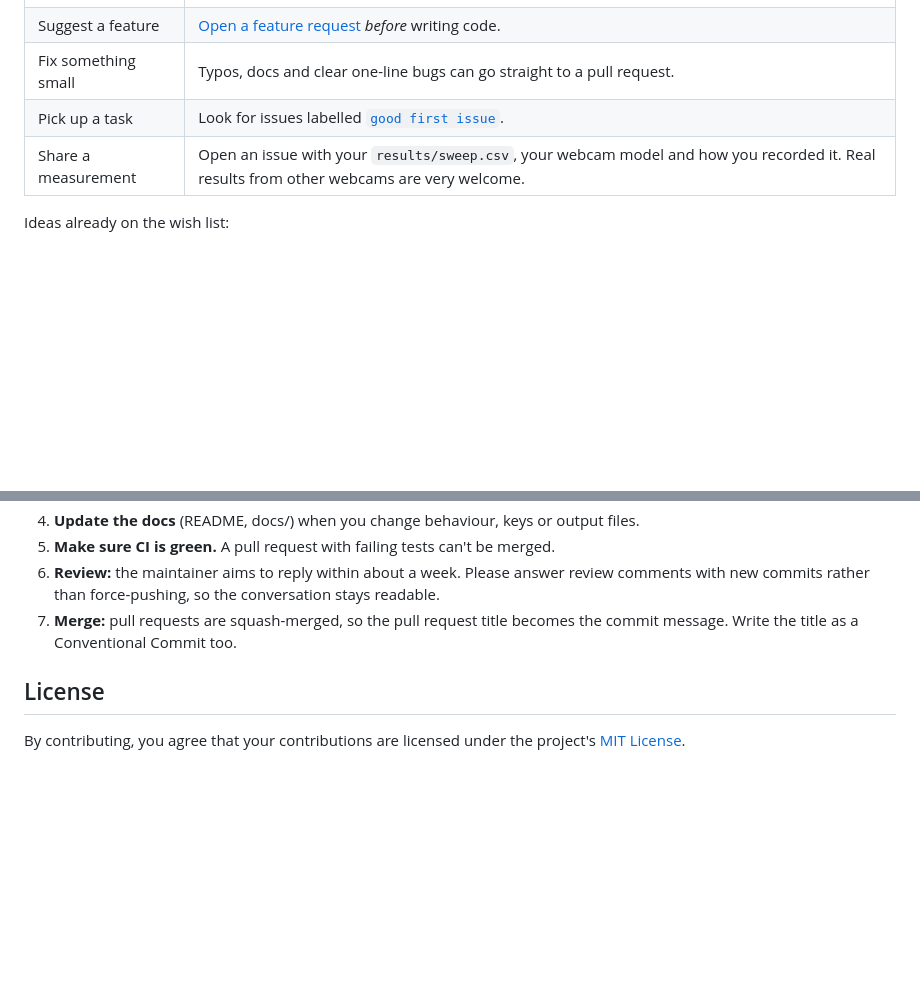
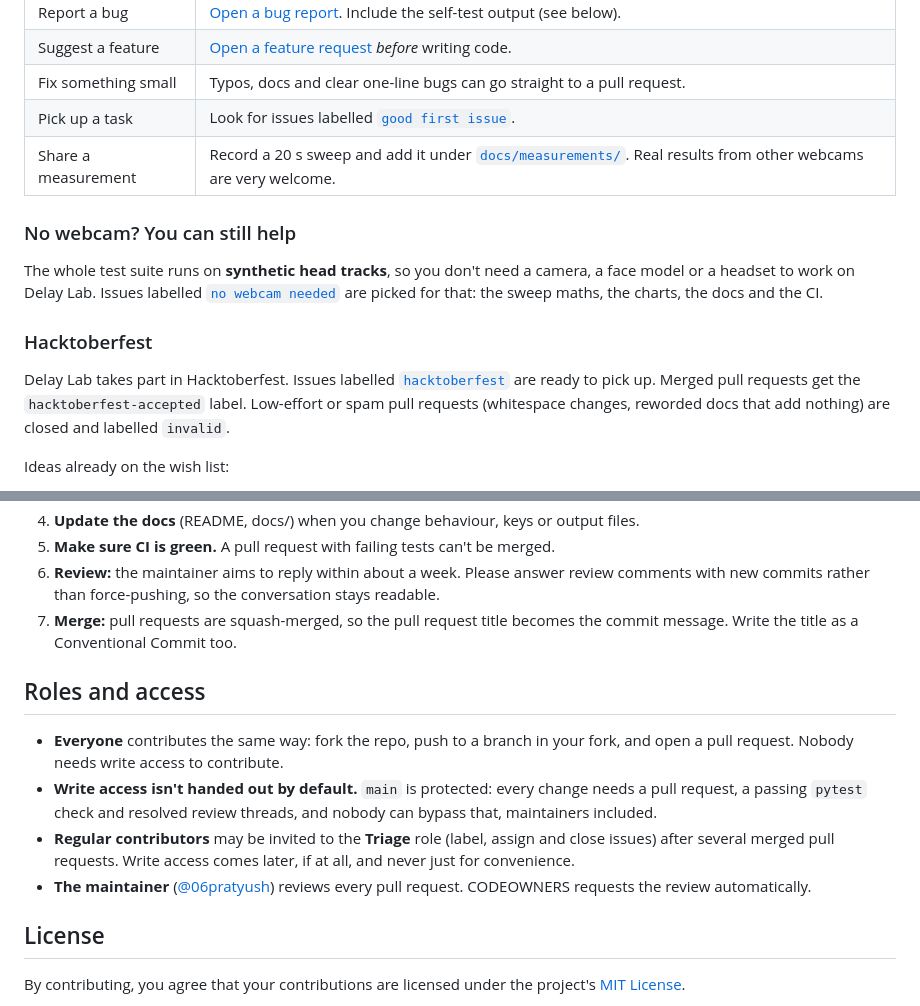
Before and after one commit to 06pratyush/delay_lab, a Markdown page: CONTRIBUTING.md, 2 parts joined by grey strips. GitHub-like rendering; blank space fills up the shorter version.

```diff
--- a/CONTRIBUTING.md
+++ b/CONTRIBUTING.md
@@ -14,7 +14,19 @@ By taking part you agree to follow the [Code of Conduct](CODE_OF_CONDUCT.md).
 | Suggest a feature | [Open a feature request](https://github.com/06pratyush/delay_lab/issues/new?template=feature_request.yml) *before* writing code. |
 | Fix something small | Typos, docs and clear one-line bugs can go straight to a pull request. |
 | Pick up a task | Look for issues labelled [`good first issue`](https://github.com/06pratyush/delay_lab/labels/good%20first%20issue). |
-| Share a measurement | Open an issue with your `results/sweep.csv`, your webcam model and how you recorded it. Real results from other webcams are very welcome. |
+| Share a measurement | Record a 20 s sweep and add it under [`docs/measurements/`](docs/measurements/README.md). Real results from other webcams are very welcome. |
+
+### No webcam? You can still help
+
+The whole test suite runs on **synthetic head tracks**, so you don't need a camera, a face model or a
+headset to work on Delay Lab. Issues labelled [`no webcam needed`](https://github.com/06pratyush/delay_lab/labels/no%20webcam%20needed)
+are picked for that: the sweep maths, the charts, the docs and the CI.
+
+### Hacktoberfest
+
+Delay Lab takes part in Hacktoberfest. Issues labelled [`hacktoberfest`](https://github.com/06pratyush/delay_lab/labels/hacktoberfest)
+are ready to pick up. Merged pull requests get the `hacktoberfest-accepted` label. Low-effort or spam pull requests
+(whitespace changes, reworded docs that add nothing) are closed and labelled `invalid`.
 
 Ideas already on the wish list:
 - **Timewarp:** last-moment correction as a fourth mode.
@@ -119,6 +131,17 @@ in issues and pull requests.
 6. **Review:** the maintainer aims to reply within about a week. Please answer review comments with new commits rather than force-pushing, so the conversation stays readable.
 7. **Merge:** pull requests are squash-merged, so the pull request title becomes the commit message. Write the title as a Conventional Commit too.
 
+## Roles and access
+
+- **Everyone** contributes the same way: fork the repo, push to a branch in your fork, and open a pull request.
+  Nobody needs write access to contribute.
+- **Write access isn't handed out by default.** `main` is protected: every change needs a pull request,
+  a passing `pytest` check and resolved review threads, and nobody can bypass that, maintainers included.
+- **Regular contributors** may be invited to the **Triage** role (label, assign and close issues) after
+  several merged pull requests. Write access comes later, if at all, and never just for convenience.
+- **The maintainer** ([@06pratyush](https://github.com/06pratyush)) reviews every pull request. CODEOWNERS
+  requests the review automatically.
+
 ## License
 
 By contributing, you agree that your contributions are licensed under the project's
```
Also changed, not shown: docs/measurements/README.md (added, +45 -0 lines).
